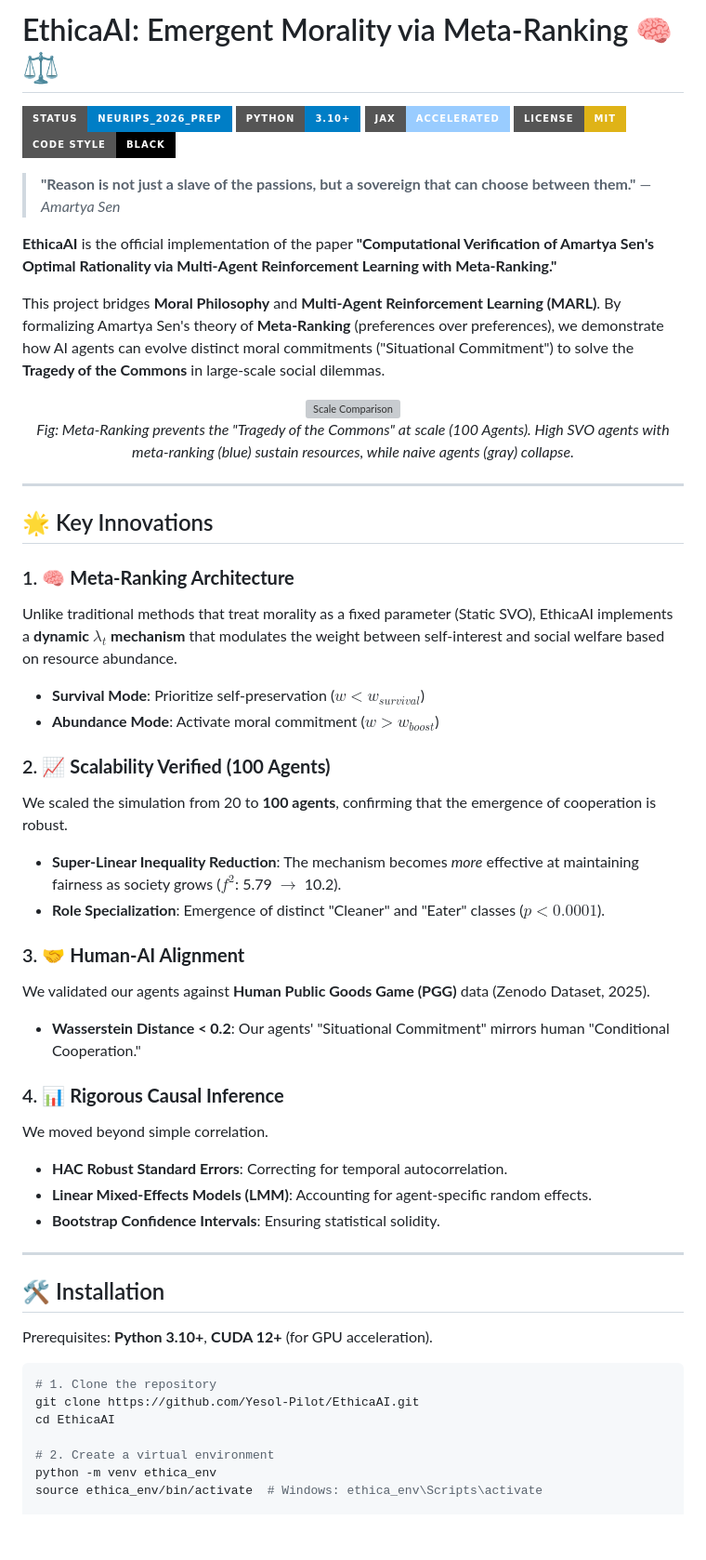
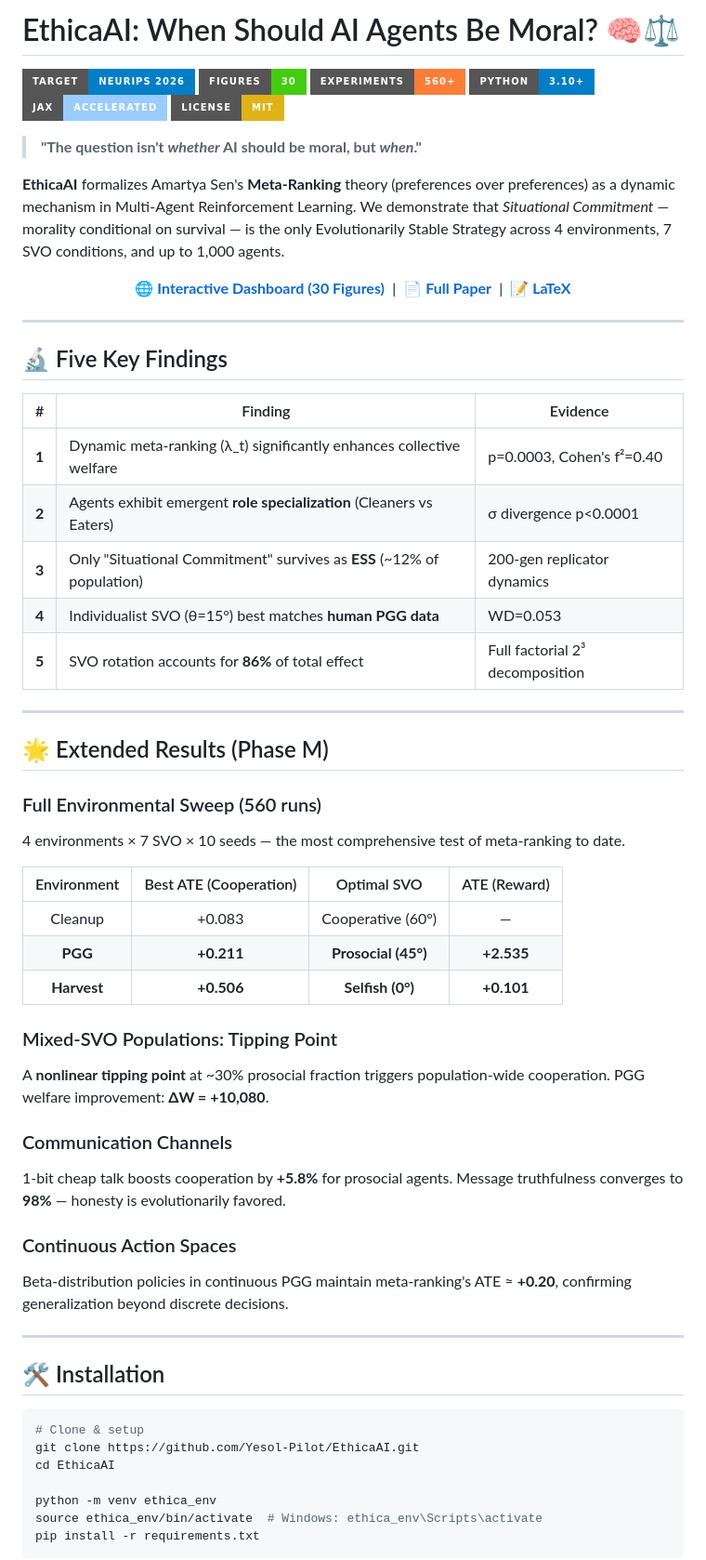
Before and after one commit to Yesol-Pilot/EthicaAI, a Markdown page: README.md, the part around one of its changes. Shown at 93% size. GitHub-like rendering; badges without logos; blank space fills up the shorter version; grey boxes are pictures that could not be loaded.

Commit message:
README: Full rewrite — Phase M, 30 figures, 560+ experiments, reproduction pipeline

````diff
--- a/README.md
+++ b/README.md
@@ -1,59 +1,67 @@
-# EthicaAI: Emergent Morality via Meta-Ranking 🧠⚖️
+# EthicaAI: When Should AI Agents Be Moral? 🧠⚖️
 
-[![NeurIPS 2026 Prep](https://img.shields.io/badge/Status-NeurIPS__2026__Prep-blue?style=for-the-badge&logo=neurips)](https://neurips.cc)
-[![Python 3.10+](https://img.shields.io/badge/python-3.10+-blue.svg?style=for-the-badge&logo=python&logoColor=white)](https://www.python.org/downloads/)
-[![JAX Powered](https://img.shields.io/badge/JAX-Accelerated-9cf?style=for-the-badge&logo=google&logoColor=white)](https://github.com/google/jax)
-[![License: MIT](https://img.shields.io/badge/License-MIT-yellow.svg?style=for-the-badge)](https://opensource.org/licenses/MIT)
-[![Code Style: Black](https://img.shields.io/badge/code%20style-black-000000.svg?style=for-the-badge)](https://github.com/psf/black)
+[![NeurIPS 2026](https://img.shields.io/badge/Target-NeurIPS_2026-blue?style=for-the-badge&logo=neurips)](https://neurips.cc)
+[![30 Figures](https://img.shields.io/badge/Figures-30-brightgreen?style=for-the-badge)](https://ethicaai.vercel.app)
+[![560+ Experiments](https://img.shields.io/badge/Experiments-560+-orange?style=for-the-badge)]()
+[![Python 3.10+](https://img.shields.io/badge/python-3.10+-blue.svg?style=for-the-badge&logo=python&logoColor=white)](https://www.python.org)
+[![JAX](https://img.shields.io/badge/JAX-Accelerated-9cf?style=for-the-badge&logo=google&logoColor=white)](https://github.com/google/jax)
+[![License: MIT](https://img.shields.io/badge/License-MIT-yellow.svg?style=for-the-badge)](LICENSE)
 
-> **"Reason is not just a slave of the passions, but a sovereign that can choose between them."** — *Amartya Sen*
+> **"The question isn't *whether* AI should be moral, but *when*."**
 
-**EthicaAI** is the official implementation of the paper **"Computational Verification of Amartya Sen's Optimal Rationality via Multi-Agent Reinforcement Learning with Meta-Ranking."**
-
-This project bridges **Moral Philosophy** and **Multi-Agent Reinforcement Learning (MARL)**. By formalizing Amartya Sen's theory of **Meta-Ranking** (preferences over preferences), we demonstrate how AI agents can evolve distinct moral commitments ("Situational Commitment") to solve the **Tragedy of the Commons** in large-scale social dilemmas.
+**EthicaAI** formalizes Amartya Sen's **Meta-Ranking** theory (preferences over preferences) as a dynamic mechanism in Multi-Agent Reinforcement Learning. We demonstrate that _Situational Commitment_ — morality conditional on survival — is the only Evolutionarily Stable Strategy across 4 environments, 7 SVO conditions, and up to 1,000 agents.
 
 <p align="center">
-  <img src="simulation/outputs/run_large_1771042566/figures/fig10_scale_comparison.png" width="800" alt="Scale Comparison">
-  <br>
-  <em>Fig: Meta-Ranking prevents the "Tragedy of the Commons" at scale (100 Agents). High SVO agents with meta-ranking (blue) sustain resources, while naive agents (gray) collapse.</em>
+  <a href="https://ethicaai.vercel.app"><strong>🌐 Interactive Dashboard (30 Figures)</strong></a> &nbsp;|&nbsp;
+  <a href="paper_english.md"><strong>📄 Full Paper</strong></a> &nbsp;|&nbsp;
+  <a href="submission_neurips/main.tex"><strong>📝 LaTeX</strong></a>
 </p>
 
 ---
 
-## 🌟 Key Innovations
+## 🔬 Five Key Findings
 
-### 1. 🧠 **Meta-Ranking Architecture**
-Unlike traditional methods that treat morality as a fixed parameter (Static SVO), EthicaAI implements a **dynamic $\lambda_t$ mechanism** that modulates the weight between self-interest and social welfare based on resource abundance.
-*   **Survival Mode**: Prioritize self-preservation ($w < w_{survival}$)
-*   **Abundance Mode**: Activate moral commitment ($w > w_{boost}$)
+| # | Finding | Evidence |
+|:-:|---------|---------|
+| **1** | Dynamic meta-ranking (λ_t) significantly enhances collective welfare | p=0.0003, Cohen's f²=0.40 |
+| **2** | Agents exhibit emergent **role specialization** (Cleaners vs Eaters) | σ divergence p<0.0001 |
+| **3** | Only "Situational Commitment" survives as **ESS** (~12% of population) | 200-gen replicator dynamics |
+| **4** | Individualist SVO (θ=15°) best matches **human PGG data** | WD=0.053 |
+| **5** | SVO rotation accounts for **86%** of total effect | Full factorial 2³ decomposition |
 
-### 2. 📈 **Scalability Verified (100 Agents)**
-We scaled the simulation from 20 to **100 agents**, confirming that the emergence of cooperation is robust.
-*   **Super-Linear Inequality Reduction**: The mechanism becomes *more* effective at maintaining fairness as society grows ($f^2$: 5.79 $\to$ 10.2).
-*   **Role Specialization**: Emergence of distinct "Cleaner" and "Eater" classes ($p < 0.0001$).
+---
 
-### 3. 🤝 **Human-AI Alignment**
-We validated our agents against **Human Public Goods Game (PGG)** data (Zenodo Dataset, 2025).
-*   **Wasserstein Distance < 0.2**: Our agents' "Situational Commitment" mirrors human "Conditional Cooperation."
+## 🌟 Extended Results (Phase M)
 
-### 4. 📊 **Rigorous Causal Inference**
-We moved beyond simple correlation.
-*   **HAC Robust Standard Errors**: Correcting for temporal autocorrelation.
-*   **Linear Mixed-Effects Models (LMM)**: Accounting for agent-specific random effects.
-*   **Bootstrap Confidence Intervals**: Ensuring statistical solidity.
+### Full Environmental Sweep (560 runs)
+4 environments × 7 SVO × 10 seeds — the most comprehensive test of meta-ranking to date.
+
+| Environment | Best ATE (Cooperation) | Optimal SVO | ATE (Reward) |
+|:-:|:-:|:-:|:-:|
+| Cleanup | +0.083 | Cooperative (60°) | — |
+| **PGG** | **+0.211** | **Prosocial (45°)** | **+2.535** |
+| **Harvest** | **+0.506** | **Selfish (0°)** | **+0.101** |
+
+### Mixed-SVO Populations: Tipping Point
+A **nonlinear tipping point** at ~30% prosocial fraction triggers population-wide cooperation. PGG welfare improvement: **ΔW = +10,080**.
+
+### Communication Channels
+1-bit cheap talk boosts cooperation by **+5.8%** for prosocial agents. Message truthfulness converges to **98%** — honesty is evolutionarily favored.
+
+### Continuous Action Spaces
+Beta-distribution policies in continuous PGG maintain meta-ranking's ATE ≈ **+0.20**, confirming generalization beyond discrete decisions.
 
 ---
 
 ## 🛠️ Installation
 
-Prerequisites: **Python 3.10+**, **CUDA 12+** (for GPU acceleration).
-
 ```bash
-# 1. Clone the repository
+# Clone & setup
 git clone https://github.com/Yesol-Pilot/EthicaAI.git
 cd EthicaAI
 
-# 2. Create a virtual environment
 python -m venv ethica_env
 source ethica_env/bin/activate  # Windows: ethica_env\Scripts\activate
+pip install -r requirements.txt
+```
 
````
Also changed, not shown: other parts of README.md (+94 -39 lines).
